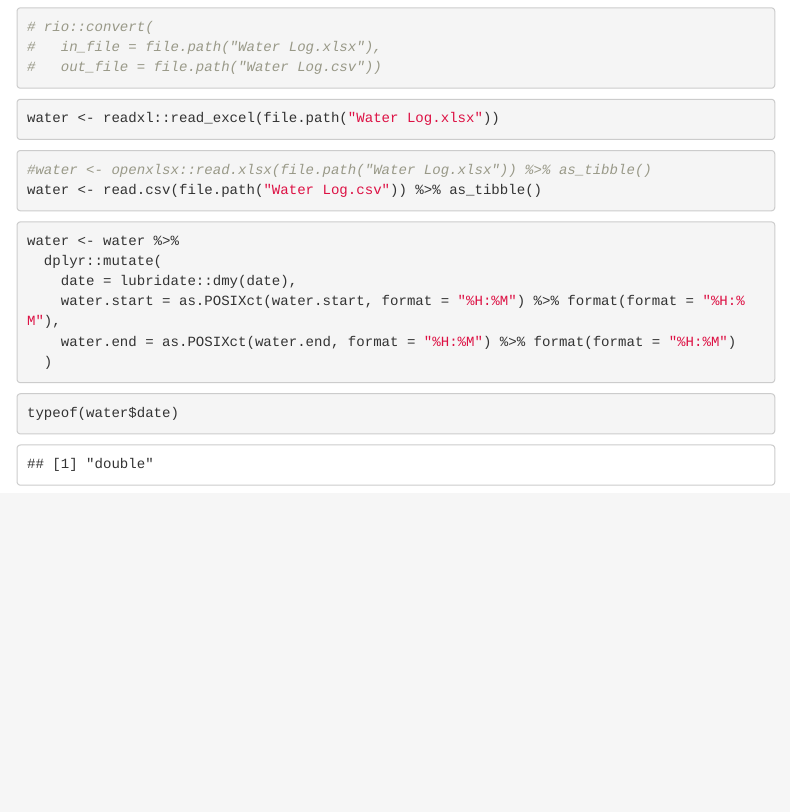
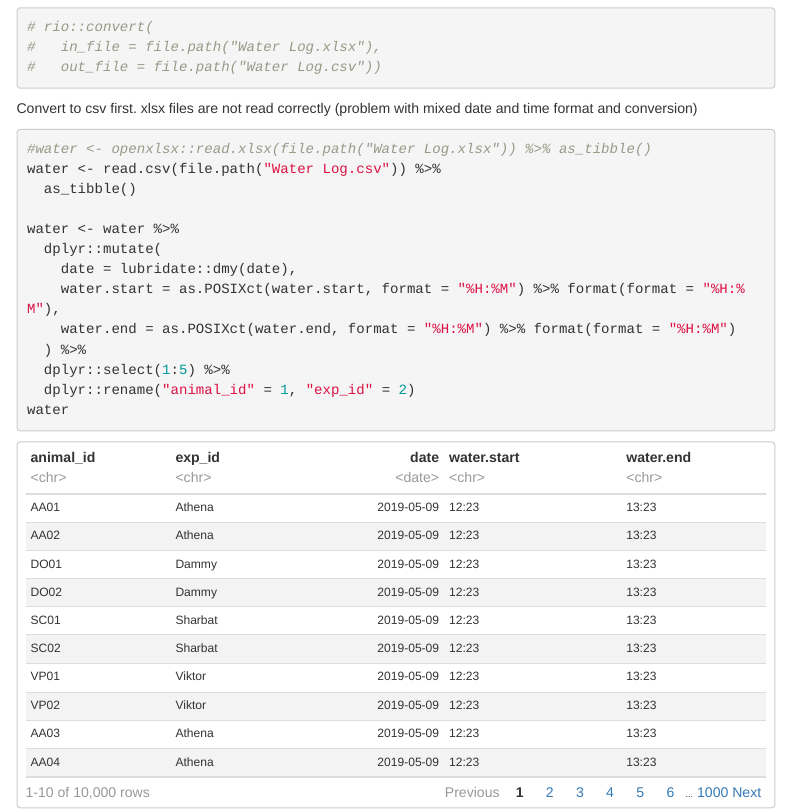
Before and after one commit to viktorpm/shiny-performance-tracking, an R Markdown document (training_and_watering_visual/connecting_to_db.Rmd): the page in a window 1100 px wide, from 2060 px down. Rendered offline with R 4.5, knitr and Pandoc, with nearby package versions; some code elsewhere in the file could not run offline; menus at the side of the page are left out; common packages that the code uses without loading them are loaded.

Commit message:
reading Water Log sheet downloaded from drive and converted to csv

````diff
--- a/training_and_watering_visual/connecting_to_db.Rmd
+++ b/training_and_watering_visual/connecting_to_db.Rmd
@@ -172,26 +172,24 @@ drive_download(
 ```
 
 
+Convert to csv first. xlsx files are not read correctly (problem with mixed date and time format and conversion)
 
-```{r, message=FALSE, warning=FALSE, tidy=TRUE}
-water <- readxl::read_excel(file.path("Water Log.xlsx"))
-```
 ```{r}
 #water <- openxlsx::read.xlsx(file.path("Water Log.xlsx")) %>% as_tibble()
-water <- read.csv(file.path("Water Log.csv")) %>% as_tibble()
-```
+water <- read.csv(file.path("Water Log.csv")) %>%
+  as_tibble()
 
-
-```{r}
 water <- water %>%
   dplyr::mutate(
     date = lubridate::dmy(date),
     water.start = as.POSIXct(water.start, format = "%H:%M") %>% format(format = "%H:%M"),
     water.end = as.POSIXct(water.end, format = "%H:%M") %>% format(format = "%H:%M")
-  )
+  ) %>%
+  dplyr::select(1:5) %>%
+  dplyr::rename("animal_id" = 1, "exp_id" = 2)
+water
 ```
 
 
 ```{r}
-typeof(water$date)
 ```
````
Also changed, not shown: training_and_watering_visual/connecting_to_db.nb.html.
